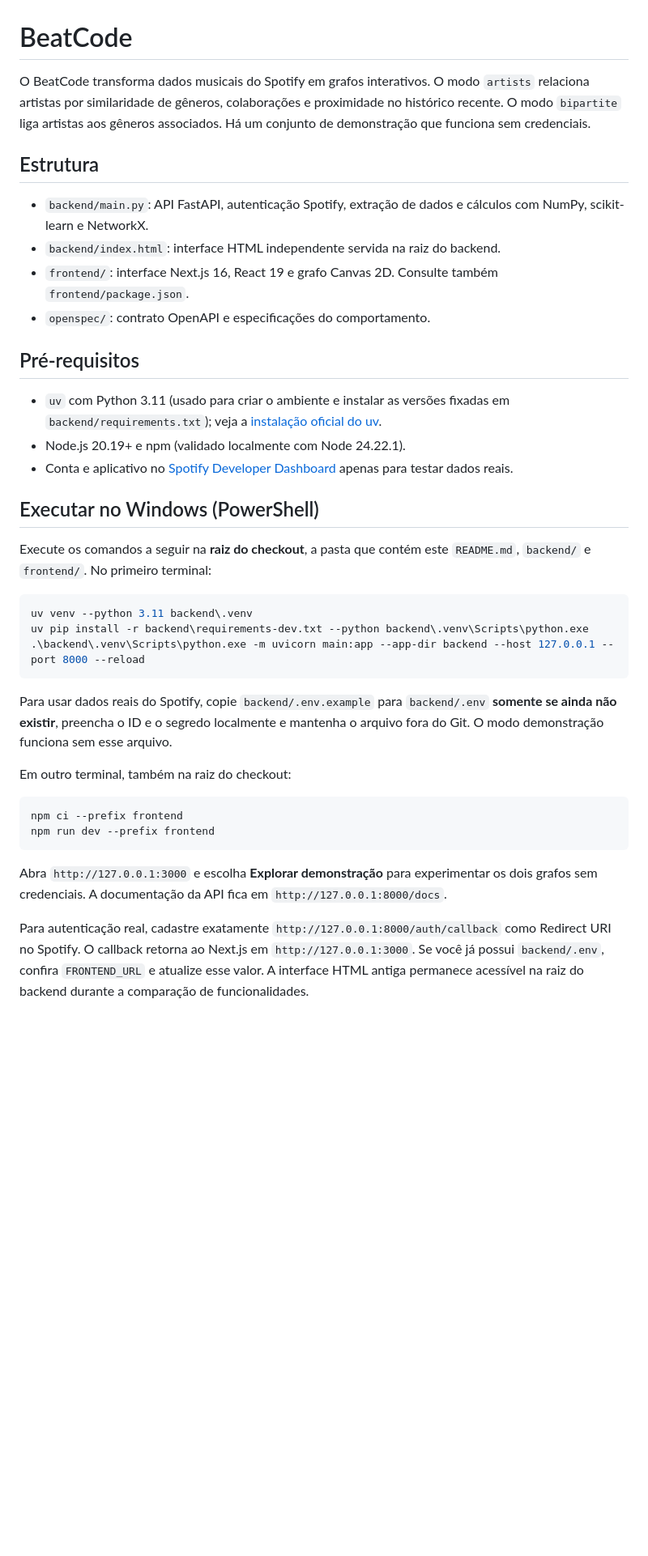
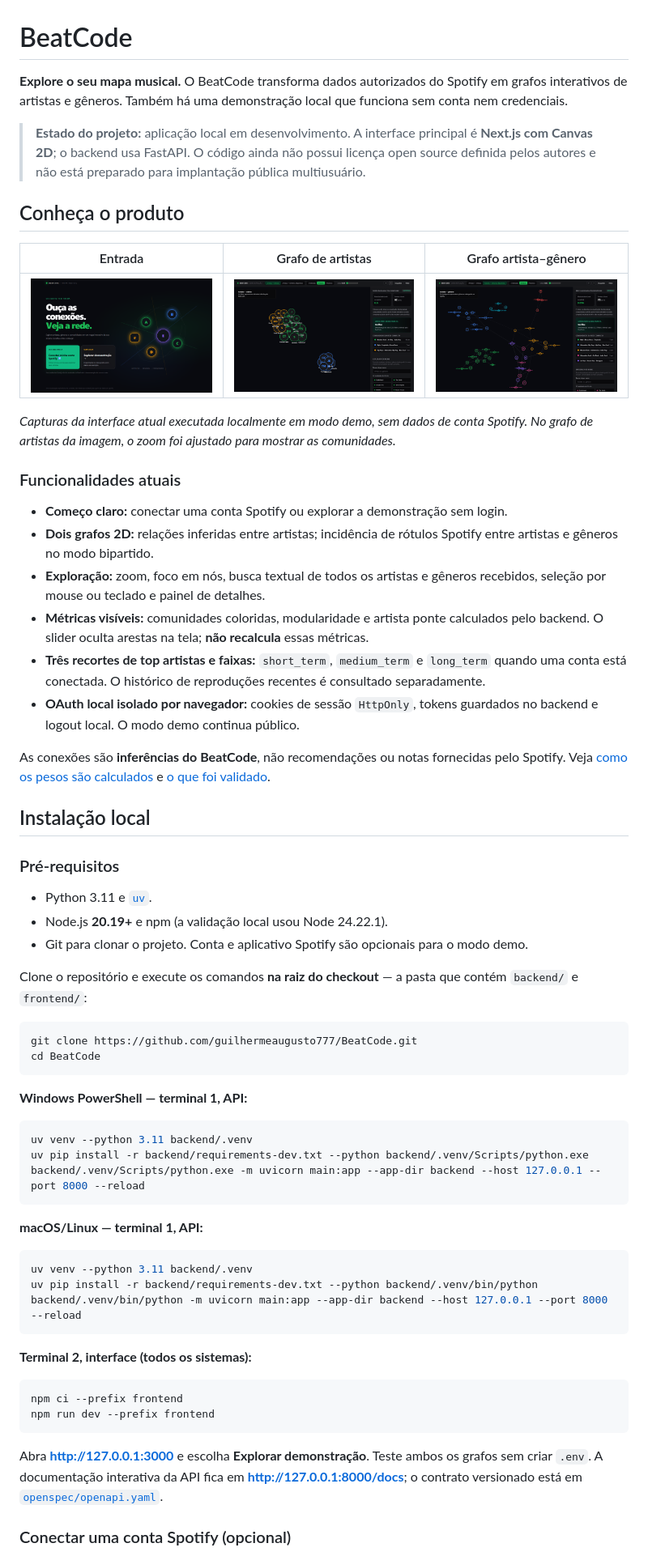
Before and after one commit to guilhermeaugusto777/BeatCode, a Markdown page: README.md, the part around one of its changes. Shown at 81% size. Drawn GitHub-style; pictures changed too: docs/screenshots/artistas-2d.png (added), docs/screenshots/bipartido-2d.png (added), docs/screenshots/entrada.png (added); blank space fills up the shorter version.

````diff
--- a/README.md
+++ b/README.md
@@ -1,40 +1,67 @@
 # BeatCode
 
-O BeatCode transforma dados musicais do Spotify em grafos interativos. O modo `artists` relaciona artistas por similaridade de gêneros, colaborações e proximidade no histórico recente. O modo `bipartite` liga artistas aos gêneros associados. Há um conjunto de demonstração que funciona sem credenciais.
+**Explore o seu mapa musical.** O BeatCode transforma dados autorizados do Spotify em grafos interativos de artistas e gêneros. Também há uma demonstração local que funciona sem conta nem credenciais.
 
-## Estrutura
+> **Estado do projeto:** aplicação local em desenvolvimento. A interface principal é **Next.js com Canvas 2D**; o backend usa FastAPI. O código ainda não possui licença open source definida pelos autores e não está preparado para implantação pública multiusuário.
 
-- `backend/main.py`: API FastAPI, autenticação Spotify, extração de dados e cálculos com NumPy, scikit-learn e NetworkX.
-- `backend/index.html`: interface HTML independente servida na raiz do backend.
-- `frontend/`: interface Next.js 16, React 19 e grafo Canvas 2D. Consulte também `frontend/package.json`.
-- `openspec/`: contrato OpenAPI e especificações do comportamento.
+## Conheça o produto
 
-## Pré-requisitos
+| Entrada | Grafo de artistas | Grafo artista–gênero |
+| --- | --- | --- |
+| [![Entrada do BeatCode com opções Spotify e demonstração](docs/screenshots/entrada.png)](docs/screenshots/entrada.png) | [![Grafo 2D de artistas no modo demo](docs/screenshots/artistas-2d.png)](docs/screenshots/artistas-2d.png) | [![Grafo 2D bipartido no modo demo](docs/screenshots/bipartido-2d.png)](docs/screenshots/bipartido-2d.png) |
 
-- `uv` com Python 3.11 (usado para criar o ambiente e instalar as versões fixadas em `backend/requirements.txt`); veja a [instalação oficial do uv](https://docs.astral.sh/uv/getting-started/installation/).
-- Node.js 20.19+ e npm (validado localmente com Node 24.22.1).
-- Conta e aplicativo no [Spotify Developer Dashboard](https://developer.spotify.com/dashboard) apenas para testar dados reais.
+*Capturas da interface atual executada localmente em modo demo, sem dados de conta Spotify. No grafo de artistas da imagem, o zoom foi ajustado para mostrar as comunidades.*
 
-## Executar no Windows (PowerShell)
+### Funcionalidades atuais
 
-Execute os comandos a seguir na **raiz do checkout**, a pasta que contém este `README.md`, `backend/` e `frontend/`. No primeiro terminal:
+- **Começo claro:** conectar uma conta Spotify ou explorar a demonstração sem login.
+- **Dois grafos 2D:** relações inferidas entre artistas; incidência de rótulos Spotify entre artistas e gêneros no modo bipartido.
+- **Exploração:** zoom, foco em nós, busca textual de todos os artistas e gêneros recebidos, seleção por mouse ou teclado e painel de detalhes.
+- **Métricas visíveis:** comunidades coloridas, modularidade e artista ponte calculados pelo backend. O slider oculta arestas na tela; **não recalcula** essas métricas.
+- **Três recortes de top artistas e faixas:** `short_term`, `medium_term` e `long_term` quando uma conta está conectada. O histórico de reproduções recentes é consultado separadamente.
+- **OAuth local isolado por navegador:** cookies de sessão `HttpOnly`, tokens guardados no backend e logout local. O modo demo continua público.
+
+As conexões são **inferências do BeatCode**, não recomendações ou notas fornecidas pelo Spotify. Veja [como os pesos são calculados](docs/modelo-matematico.md) e [o que foi validado](docs/validacao-do-modelo.md).
+
+## Instalação local
+
+### Pré-requisitos
+
+- Python 3.11 e [`uv`](https://docs.astral.sh/uv/getting-started/installation/).
+- Node.js **20.19+** e npm (a validação local usou Node 24.22.1).
+- Git para clonar o projeto. Conta e aplicativo Spotify são opcionais para o modo demo.
+
+Clone o repositório e execute os comandos **na raiz do checkout** — a pasta que contém `backend/` e `frontend/`:
 
 ```powershell
-uv venv --python 3.11 backend\.venv
-uv pip install -r backend\requirements-dev.txt --python backend\.venv\Scripts\python.exe
-.\backend\.venv\Scripts\python.exe -m uvicorn main:app --app-dir backend --host 127.0.0.1 --port 8000 --reload
+git clone https://github.com/guilhermeaugusto777/BeatCode.git
+cd BeatCode
 ```
 
-Para usar dados reais do Spotify, copie `backend/.env.example` para `backend/.env` **somente se ainda não existir**, preencha o ID e o segredo localmente e mantenha o arquivo fora do Git. O modo demonstração funciona sem esse arquivo.
-
-Em outro terminal, também na raiz do checkout:
+**Windows PowerShell — terminal 1, API:**
 
 ```powershell
+uv venv --python 3.11 backend/.venv
+uv pip install -r backend/requirements-dev.txt --python backend/.venv/Scripts/python.exe
+backend/.venv/Scripts/python.exe -m uvicorn main:app --app-dir backend --host 127.0.0.1 --port 8000 --reload
+```
+
+**macOS/Linux — terminal 1, API:**
+
+```sh
+uv venv --python 3.11 backend/.venv
+uv pip install -r backend/requirements-dev.txt --python backend/.venv/bin/python
+backend/.venv/bin/python -m uvicorn main:app --app-dir backend --host 127.0.0.1 --port 8000 --reload
+```
+
+**Terminal 2, interface (todos os sistemas):**
+
+```sh
 npm ci --prefix frontend
 npm run dev --prefix frontend
 ```
 
-Abra `http://127.0.0.1:3000` e escolha **Explorar demonstração** para experimentar os dois grafos sem credenciais. A documentação da API fica em `http://127.0.0.1:8000/docs`.
+Abra **http://127.0.0.1:3000** e escolha **Explorar demonstração**. Teste ambos os grafos sem criar `.env`. A documentação interativa da API fica em **http://127.0.0.1:8000/docs**; o contrato versionado está em [`openspec/openapi.yaml`](openspec/openapi.yaml).
 
-Para autenticação real, cadastre exatamente `http://127.0.0.1:8000/auth/callback` como Redirect URI no Spotify. O callback retorna ao Next.js em `http://127.0.0.1:3000`. Se você já possui `backend/.env`, confira `FRONTEND_URL` e atualize esse valor. A interface HTML antiga permanece acessível na raiz do backend durante a comparação de funcionalidades.
+### Conectar uma conta Spotify (opcional)
 
````
Also changed, not shown: other parts of README.md (+18 -9 lines), CONTRIBUTING.md (added, +42 -0 lines), SECURITY.md (added, +15 -0 lines), docs/arquitetura.md (added, +43 -0 lines), docs/modelo-matematico.md (added, +56 -0 lines), docs/validacao-do-modelo.md (added, +91 -0 lines).
